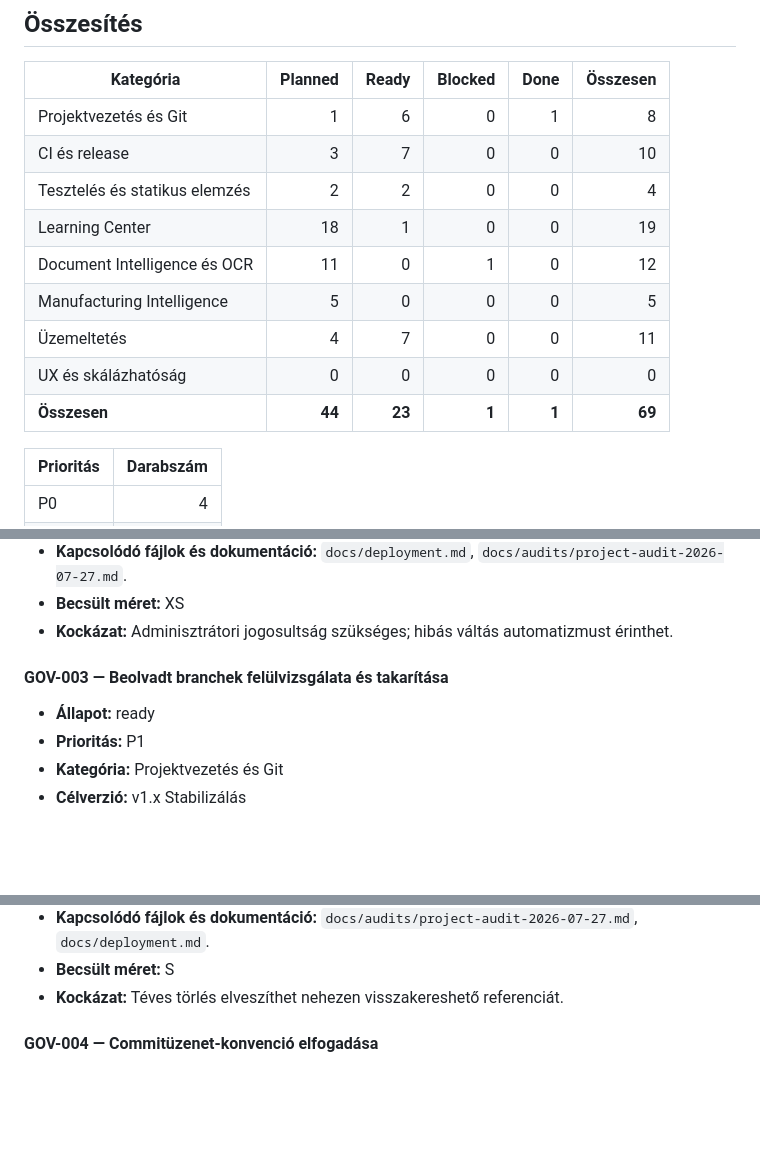
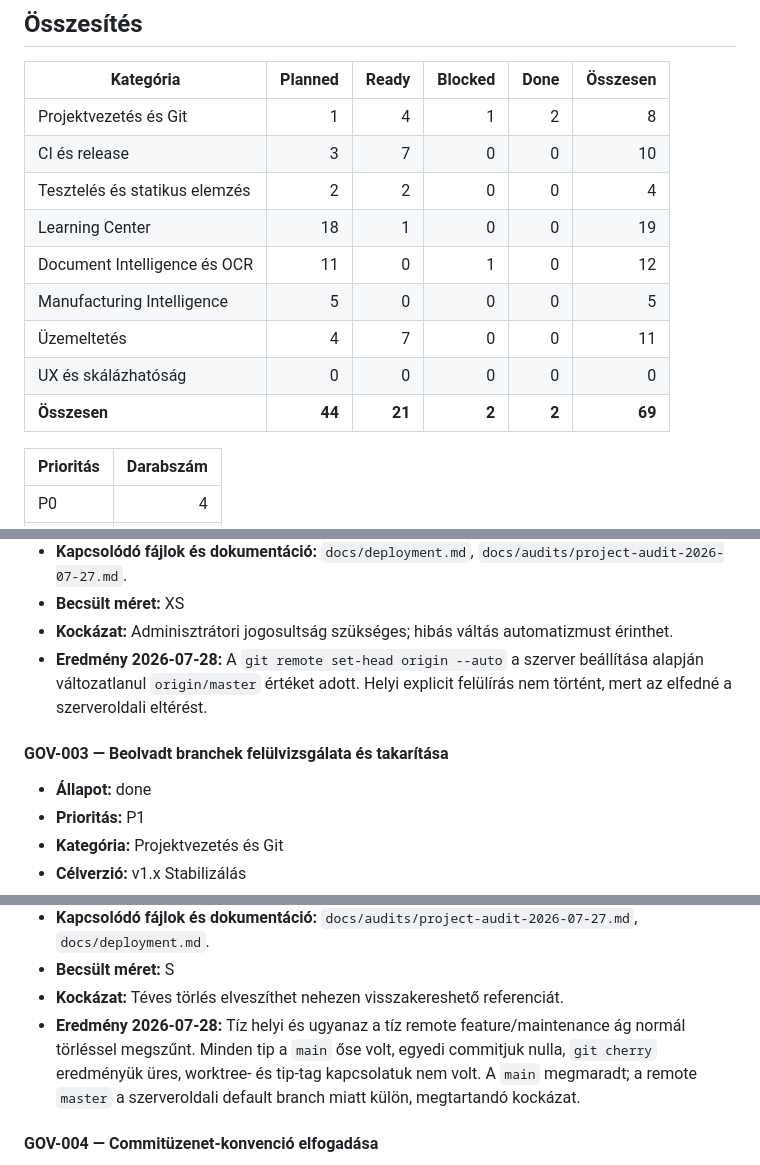
Before and after one commit to KovacsZoltan65/KM_Production, a Markdown page: docs/project-management/backlog.md, 3 parts joined by grey strips. GitHub-like rendering; blank space fills up the shorter version.

Commit message:
chore: clean merged branches and record Git state

```diff
--- a/docs/project-management/backlog.md
+++ b/docs/project-management/backlog.md
@@ -44,7 +44,7 @@ A mezők, állapotátmenetek és lezárási szabályok részletes definíciójá
 
 | Kategória                     | Planned |  Ready | Blocked |  Done | Összesen |
 | ----------------------------- | ------: | -----: | ------: | ----: | -------: |
-| Projektvezetés és Git         |       1 |      6 |       0 |     1 |        8 |
+| Projektvezetés és Git         |       1 |      4 |       1 |     2 |        8 |
 | CI és release                 |       3 |      7 |       0 |     0 |       10 |
 | Tesztelés és statikus elemzés |       2 |      2 |       0 |     0 |        4 |
 | Learning Center               |      18 |      1 |       0 |     0 |       19 |
@@ -52,7 +52,7 @@ A mezők, állapotátmenetek és lezárási szabályok részletes definíciójá
 | Manufacturing Intelligence    |       5 |      0 |       0 |     0 |        5 |
 | Üzemeltetés                   |       4 |      7 |       0 |     0 |       11 |
 | UX és skálázhatóság           |       0 |      0 |       0 |     0 |        0 |
-| **Összesen**                  |  **44** | **23** |   **1** | **1** |   **69** |
+| **Összesen**                  |  **44** | **21** |   **2** | **2** |   **69** |
 
 | Prioritás | Darabszám |
 | --------- | --------: |
@@ -129,10 +131,13 @@ Röviden: `GOV-002`, `GOV-003`, `GOV-004`, `GOV-006`, `GOV-008`, `CI-001`,
 - **Becsült méret:** XS
 - **Kockázat:** Adminisztrátori jogosultság szükséges; hibás váltás automatizmust
   érinthet.
+- **Eredmény 2026-07-28:** A `git remote set-head origin --auto` a szerver
+  beállítása alapján változatlanul `origin/master` értéket adott. Helyi explicit
+  felülírás nem történt, mert az elfedné a szerveroldali eltérést.
 
 #### GOV-003 — Beolvadt branchek felülvizsgálata és takarítása
 
-- **Állapot:** ready
+- **Állapot:** done
 - **Prioritás:** P1
 - **Kategória:** Projektvezetés és Git
 - **Célverzió:** v1.x Stabilizálás
@@ -151,6 +156,11 @@ Röviden: `GOV-002`, `GOV-003`, `GOV-004`, `GOV-006`, `GOV-008`, `CI-001`,
   `docs/deployment.md`.
 - **Becsült méret:** S
 - **Kockázat:** Téves törlés elveszíthet nehezen visszakereshető referenciát.
+- **Eredmény 2026-07-28:** Tíz helyi és ugyanaz a tíz remote feature/maintenance
+  ág normál törléssel megszűnt. Minden tip a `main` őse volt, egyedi commitjuk
+  nulla, `git cherry` eredményük üres, worktree- és tip-tag kapcsolatuk nem volt.
+  A `main` megmaradt; a remote `master` a szerveroldali default branch miatt
+  külön, megtartandó kockázat.
 
 #### GOV-004 — Commitüzenet-konvenció elfogadása
 
```
Also changed, not shown: other parts of docs/project-management/backlog.md (+5 -3 lines), docs/project-management/next-actions.md (+48 -32 lines).
